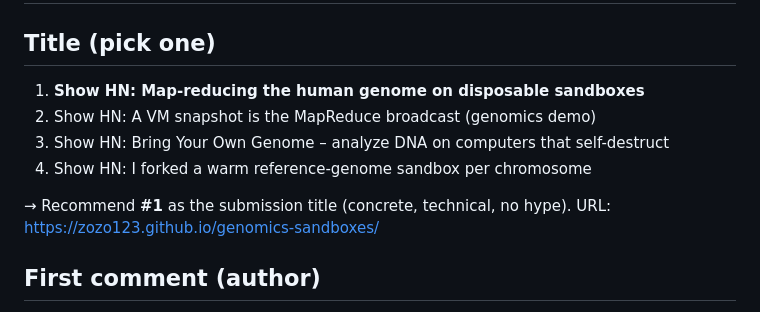
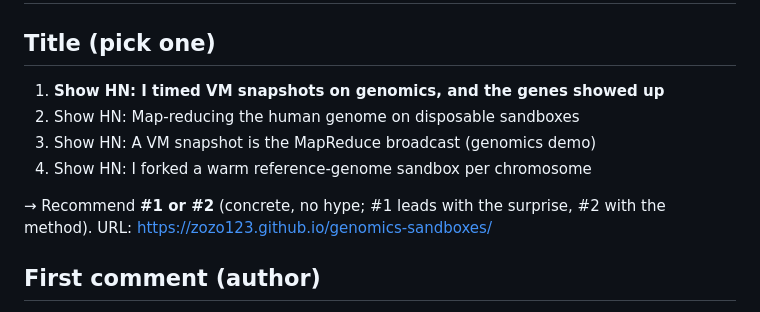
Before and after one commit to zozo123/genomics-sandboxes, a Markdown page: HN.md, the part around the change. Drawn GitHub-style.

```diff
--- a/HN.md
+++ b/HN.md
@@ -2,12 +2,12 @@
 
 ## Title (pick one)
 
-1. **Show HN: Map-reducing the human genome on disposable sandboxes**
-2. Show HN: A VM snapshot is the MapReduce broadcast (genomics demo)
-3. Show HN: Bring Your Own Genome – analyze DNA on computers that self-destruct
+1. **Show HN: I timed VM snapshots on genomics, and the genes showed up**
+2. Show HN: Map-reducing the human genome on disposable sandboxes
+3. Show HN: A VM snapshot is the MapReduce broadcast (genomics demo)
 4. Show HN: I forked a warm reference-genome sandbox per chromosome
 
-→ Recommend **#1** as the submission title (concrete, technical, no hype).
+→ Recommend **#1 or #2** (concrete, no hype; #1 leads with the surprise, #2 with the method).
 URL: https://zozo123.github.io/genomics-sandboxes/
 
 ## First comment (author)
```
Also changed, not shown: README.md (+13 -8 lines), og.png, 4 other files.
